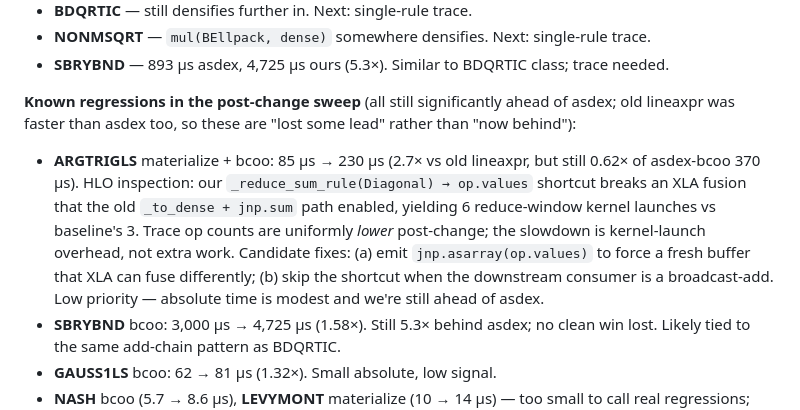
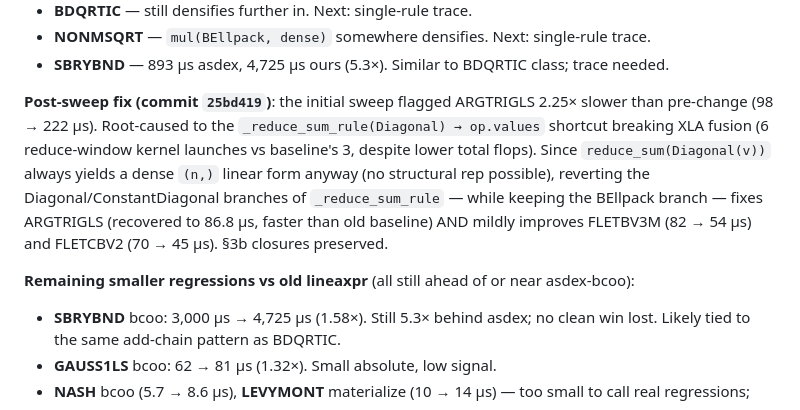
Before and after one commit to jpbrodrick89/lineaxpr, a Markdown page: docs/TODO.md, the part around the change. Drawn GitHub-style.

Commit message:
docs(todo): mark ARGTRIGLS regression closed (commit 25bd419)
Rewrites the §3b regressions caveat now that ARGTRIGLS is recovered
to 86.8µs (faster than old baseline 98µs and 4× faster than asdex
370µs). Notes the fall-out improvements on FLETBV3M and FLETCBV2.

Co-Authored-By: Claude Opus 4.7 (1M context) <noreply@anthropic.com>

```diff
--- a/docs/TODO.md
+++ b/docs/TODO.md
@@ -153,21 +153,21 @@ BEllpack of shape (m, n), and adding structural paths in
 - **SBRYBND** — 893 µs asdex, 4,725 µs ours (5.3×). Similar to
   BDQRTIC class; trace needed.
 
-**Known regressions in the post-change sweep** (all still
-significantly ahead of asdex; old lineaxpr was faster than asdex too,
-so these are "lost some lead" rather than "now behind"):
+**Post-sweep fix (commit `25bd419`)**: the initial sweep flagged
+ARGTRIGLS 2.25× slower than pre-change (98 → 222 µs). Root-caused
+to the `_reduce_sum_rule(Diagonal) → op.values` shortcut breaking
+XLA fusion (6 reduce-window kernel launches vs baseline's 3, despite
+lower total flops). Since `reduce_sum(Diagonal(v))` always yields a
+dense `(n,)` linear form anyway (no structural rep possible),
+reverting the Diagonal/ConstantDiagonal branches of
+`_reduce_sum_rule` — while keeping the BEllpack branch — fixes
+ARGTRIGLS (recovered to 86.8 µs, faster than old baseline) AND
+mildly improves FLETBV3M (82 → 54 µs) and FLETCBV2 (70 → 45 µs).
+§3b closures preserved.
 
-- **ARGTRIGLS** materialize + bcoo: 85 µs → 230 µs (2.7× vs old
-  lineaxpr, but still 0.62× of asdex-bcoo 370 µs). HLO inspection:
-  our `_reduce_sum_rule(Diagonal) → op.values` shortcut breaks an
-  XLA fusion that the old `_to_dense + jnp.sum` path enabled,
-  yielding 6 reduce-window kernel launches vs baseline's 3. Trace
-  op counts are uniformly _lower_ post-change; the slowdown is
-  kernel-launch overhead, not extra work. Candidate fixes:
-  (a) emit `jnp.asarray(op.values)` to force a fresh buffer that
-  XLA can fuse differently; (b) skip the shortcut when the
-  downstream consumer is a broadcast-add. Low priority — absolute
-  time is modest and we're still ahead of asdex.
+**Remaining smaller regressions vs old lineaxpr** (all still ahead
+of or near asdex-bcoo):
+
 - **SBRYBND** bcoo: 3,000 µs → 4,725 µs (1.58×). Still 5.3× behind
   asdex; no clean win lost. Likely tied to the same add-chain
   pattern as BDQRTIC.
```
